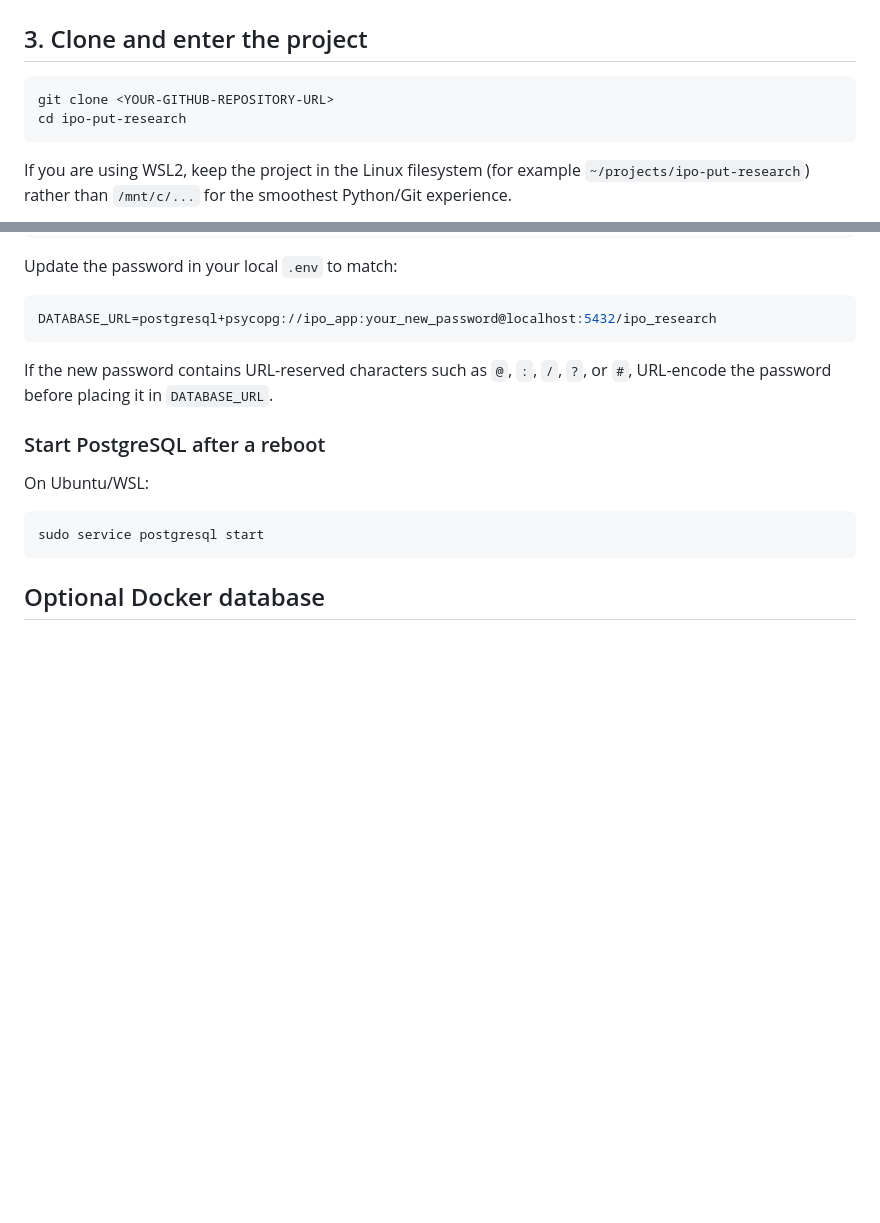
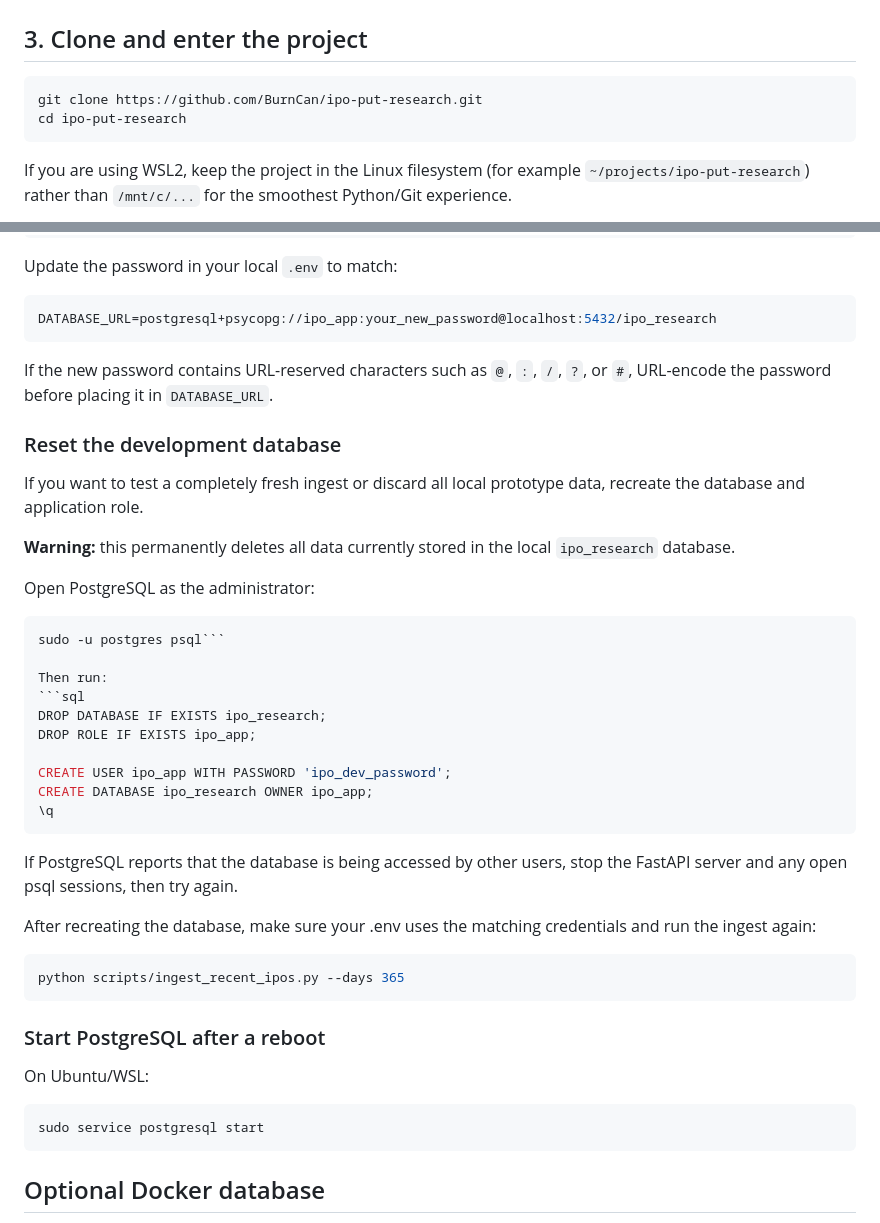
Before and after one commit to BurnCan/ipo-put-research, a Markdown page: README.md, 2 parts joined by grey strips. Drawn GitHub-style; blank space fills up the shorter version.

Commit message:
Document clean database reset in Readme.md

````diff
--- a/README.md
+++ b/README.md
@@ -103,7 +103,7 @@ Exit with:
 ## 3. Clone and enter the project
 
 ```bash
-git clone <YOUR-GITHUB-REPOSITORY-URL>
+git clone https://github.com/BurnCan/ipo-put-research.git
 cd ipo-put-research
 ```
 
@@ -229,6 +229,35 @@ DATABASE_URL=postgresql+psycopg://ipo_app:your_new_password@localhost:5432/ipo_r
 
 If the new password contains URL-reserved characters such as `@`, `:`, `/`, `?`, or `#`, URL-encode the password before placing it in `DATABASE_URL`.
 
+### Reset the development database
+
+If you want to test a completely fresh ingest or discard all local prototype data, recreate the database and application role.
+
+**Warning:** this permanently deletes all data currently stored in the local `ipo_research` database.
+
+Open PostgreSQL as the administrator:
+
+```bash
+sudo -u postgres psql```
+
+Then run:
+```sql
+DROP DATABASE IF EXISTS ipo_research;
+DROP ROLE IF EXISTS ipo_app;
+
+CREATE USER ipo_app WITH PASSWORD 'ipo_dev_password';
+CREATE DATABASE ipo_research OWNER ipo_app;
+\q
+```
+
+If PostgreSQL reports that the database is being accessed by other users, stop the FastAPI server and any open psql sessions, then try again.
+
+After recreating the database, make sure your .env uses the matching credentials and run the ingest again:
+
+```bash
+python scripts/ingest_recent_ipos.py --days 365
+```
+
 ### Start PostgreSQL after a reboot
 
 On Ubuntu/WSL:
````
